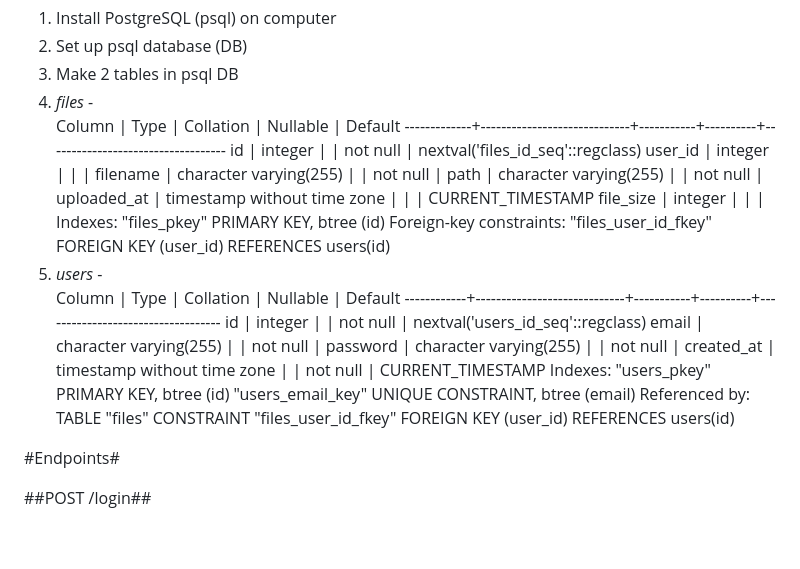
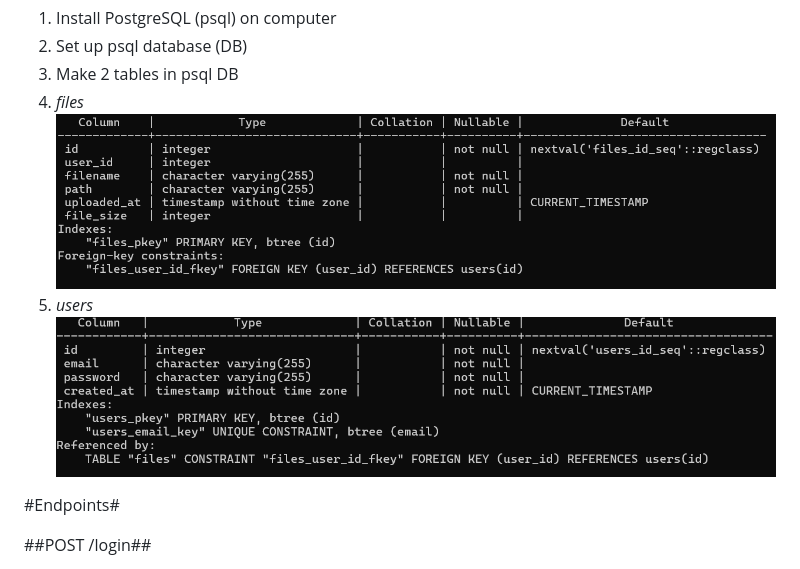
Before and after one commit to JDMM-Codemeister/COSC2956_File_Hosting, a Markdown page: README.md, the part around the change. Rendered like a GitHub page; pictures changed too: files_table.png (added), users_table.png (added); blank space fills up the shorter version.

Commit message:
update README screenshots

```diff
--- a/README.md
+++ b/README.md
@@ -2,31 +2,11 @@
 1. Install PostgreSQL (psql) on computer
 2. Set up psql database (DB)
 3. Make 2 tables in psql DB
-  1. *files* -
-    Column    |            Type             | Collation | Nullable |              Default
-  -------------+-----------------------------+-----------+----------+-----------------------------------
-   id          | integer                     |           | not null | nextval('files_id_seq'::regclass)
-   user_id     | integer                     |           |          |
-   filename    | character varying(255)      |           | not null |
-   path        | character varying(255)      |           | not null |
-   uploaded_at | timestamp without time zone |           |          | CURRENT_TIMESTAMP
-   file_size   | integer                     |           |          |
-  Indexes:
-      "files_pkey" PRIMARY KEY, btree (id)
-  Foreign-key constraints:
-      "files_user_id_fkey" FOREIGN KEY (user_id) REFERENCES users(id)
-  2. *users* -
-  Column   |            Type             | Collation | Nullable |              Default
-  ------------+-----------------------------+-----------+----------+-----------------------------------
-   id         | integer                     |           | not null | nextval('users_id_seq'::regclass)
-   email      | character varying(255)      |           | not null |
-   password   | character varying(255)      |           | not null |
-   created_at | timestamp without time zone |           | not null | CURRENT_TIMESTAMP
-  Indexes:
-      "users_pkey" PRIMARY KEY, btree (id)
-      "users_email_key" UNIQUE CONSTRAINT, btree (email)
-  Referenced by:
-      TABLE "files" CONSTRAINT "files_user_id_fkey" FOREIGN KEY (user_id) REFERENCES users(id)
+  1. *files*
+  ![files](/files_table.png)
+  2. *users*
+  ![files](/users_table.png)
+
 
 
 #Endpoints#
```
